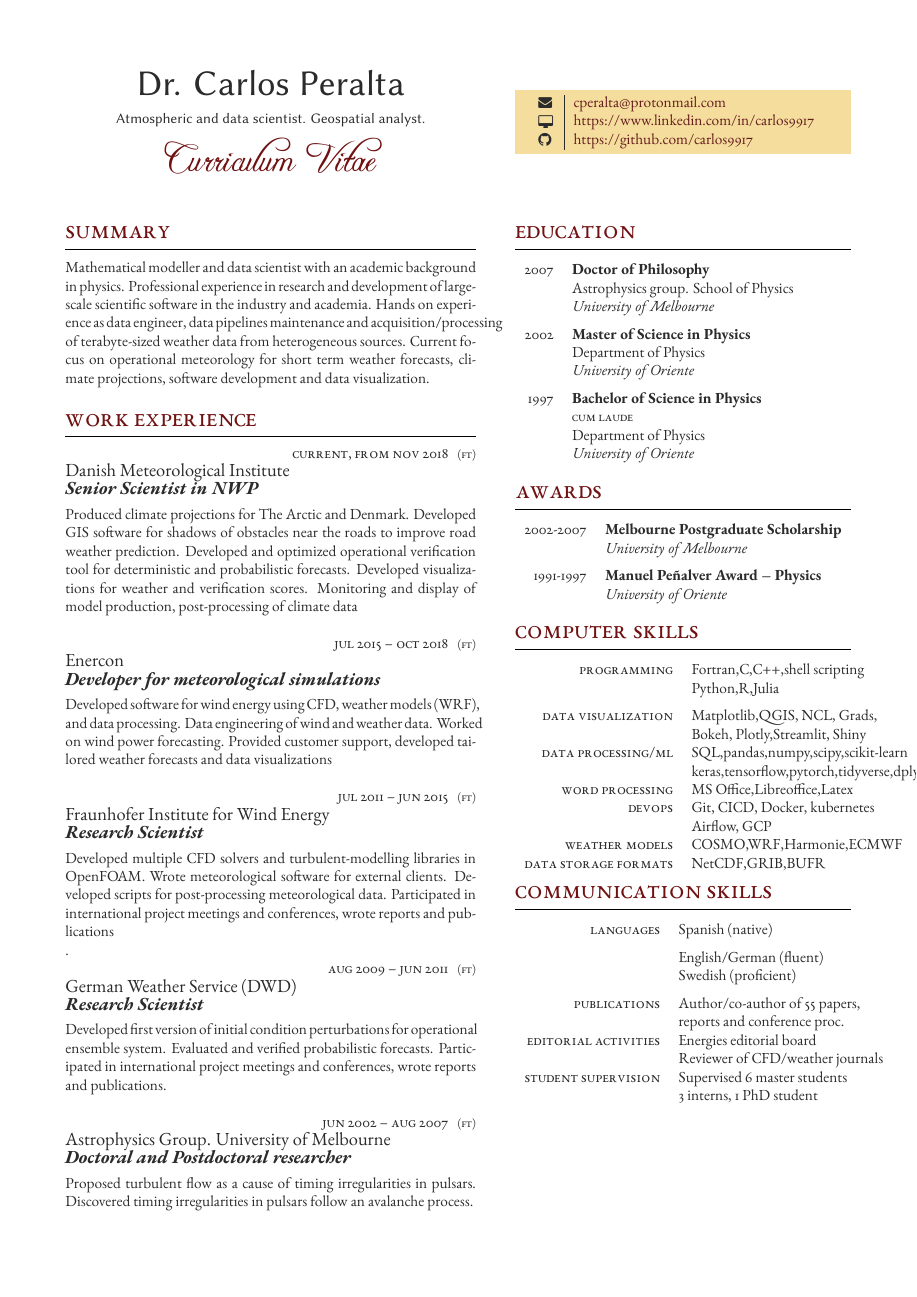
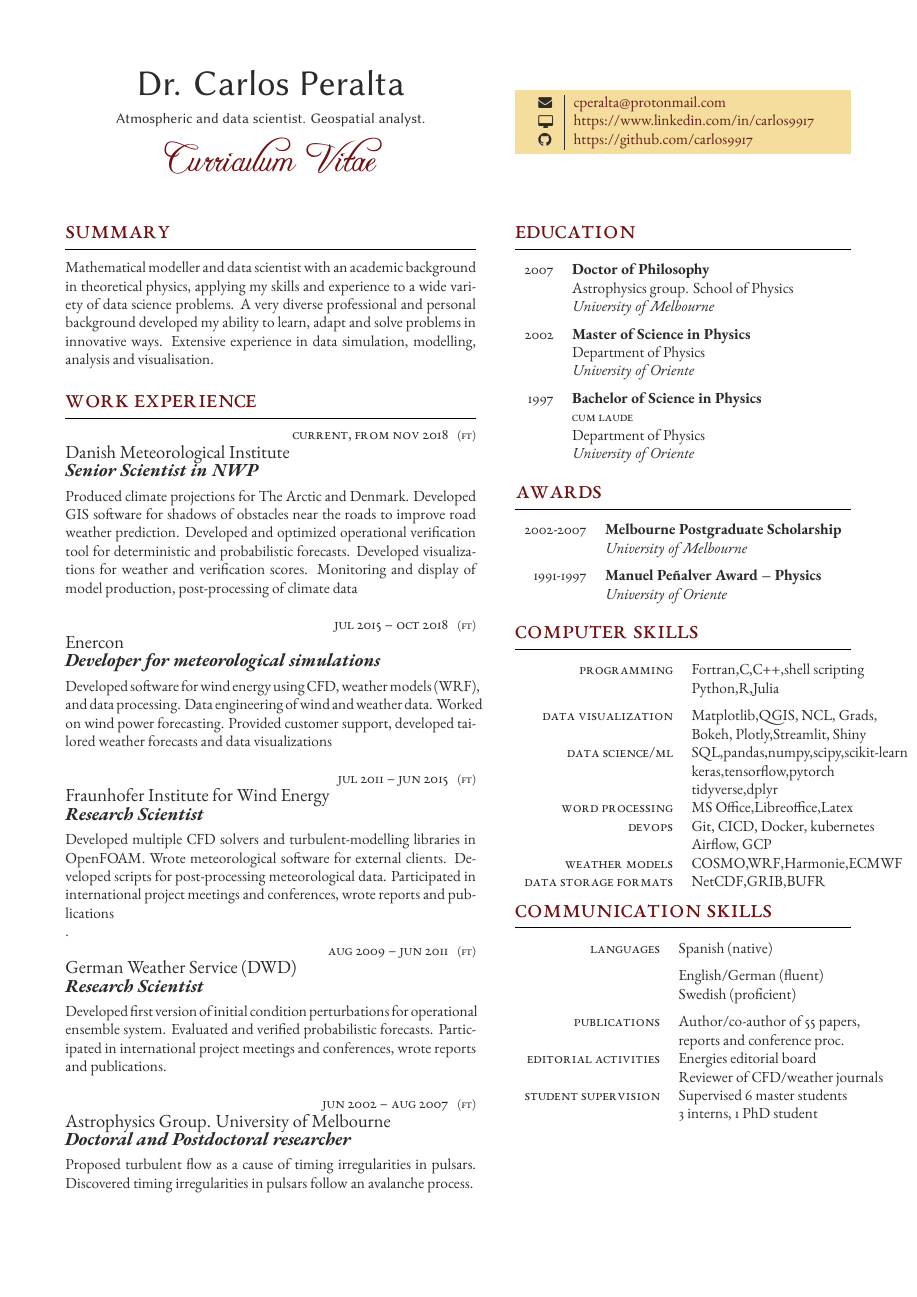
Before and after one commit to carlos9917/resume, a LaTeX CV (resume.tex): page 1 of 2. The pictures show the PDF file resume.pdf that the author committed with the source.

Commit message:
Updated cv

```diff
--- a/resume.tex
+++ b/resume.tex
@@ -56,13 +56,11 @@
 
 \section{Summary}
 %\section{Doctoral and academic experience}
-Mathematical modeller and data scientist with an academic background in physics.
-Professional experience in research and development of large-scale scientific software in the industry and academia.
-Hands on experience as data engineer, data pipelines maintenance and acquisition/processing of terabyte-sized weather data from heterogeneous sources.
-Current focus on operational meteorology for short term weather forecasts, climate projections, software development and data visualization.
+Mathematical modeller and data scientist with an academic background in theoretical physics,
+applying my skills and experience to a wide variety of data science problems.
+A very diverse professional and personal background developed my ability to learn, adapt and solve problems in innovative ways.
+Extensive experience in data simulation, modelling, analysis and visualisation.
 %{\raggedright\textbf{``Observation of Einstein-Podolsky-Rosen Entanglement on Supraquantum Structures by Induction Through Nonlinear Transuranic Crystal of Extremely Long Wavelength Pulse from Mode-Locked Source Array"}\\\medskip}
-
-%My research examined the use of ELW pulses from a mode-locked source array inducted through transuranic crystals to observe entanglement on supraquantum structures. Theoretical advancements included prediction of quantum resonance phenomena including the possibility of resonance cascades. I was motivated to conduct this doctoral research due to my passion for teleportation of matter and I believe I have laid the foundation for further experimental validation and development of practical outcomes.
 
 \medskip % Extra whitespace before the next section
 
@@ -311,8 +309,9 @@ Participated in international project meetings and conferences, wrote reports an
 
 	\tableentry{Data visualization}{Matplotlib,QGIS, NCL, Grads,}{}
 	\tableentry{}{Bokeh, Plotly,Streamlit, Shiny}{}
-	\tableentry{Data processing/ML}{SQL,pandas,numpy,scipy,scikit-learn}{}
-	\tableentry{}{keras,tensorflow,pytorch,tidyverse,dplyr}{}
+	\tableentry{Data science/ML}{SQL,pandas,numpy,scipy,scikit-learn}{}
+	\tableentry{}{keras,tensorflow,pytorch}{}
+	\tableentry{}{tidyverse,dplyr}{}
 	\tableentry{Word processing}{MS Office,Libreoffice,Latex}{}
 	\tableentry{DevOps}{Git, CICD, Docker, kubernetes}{}
 	\tableentry{}{Airflow, GCP}{}
```
Also changed, not shown: resume.pdf, resume.tex (3 more changed lines), 1 other file.
